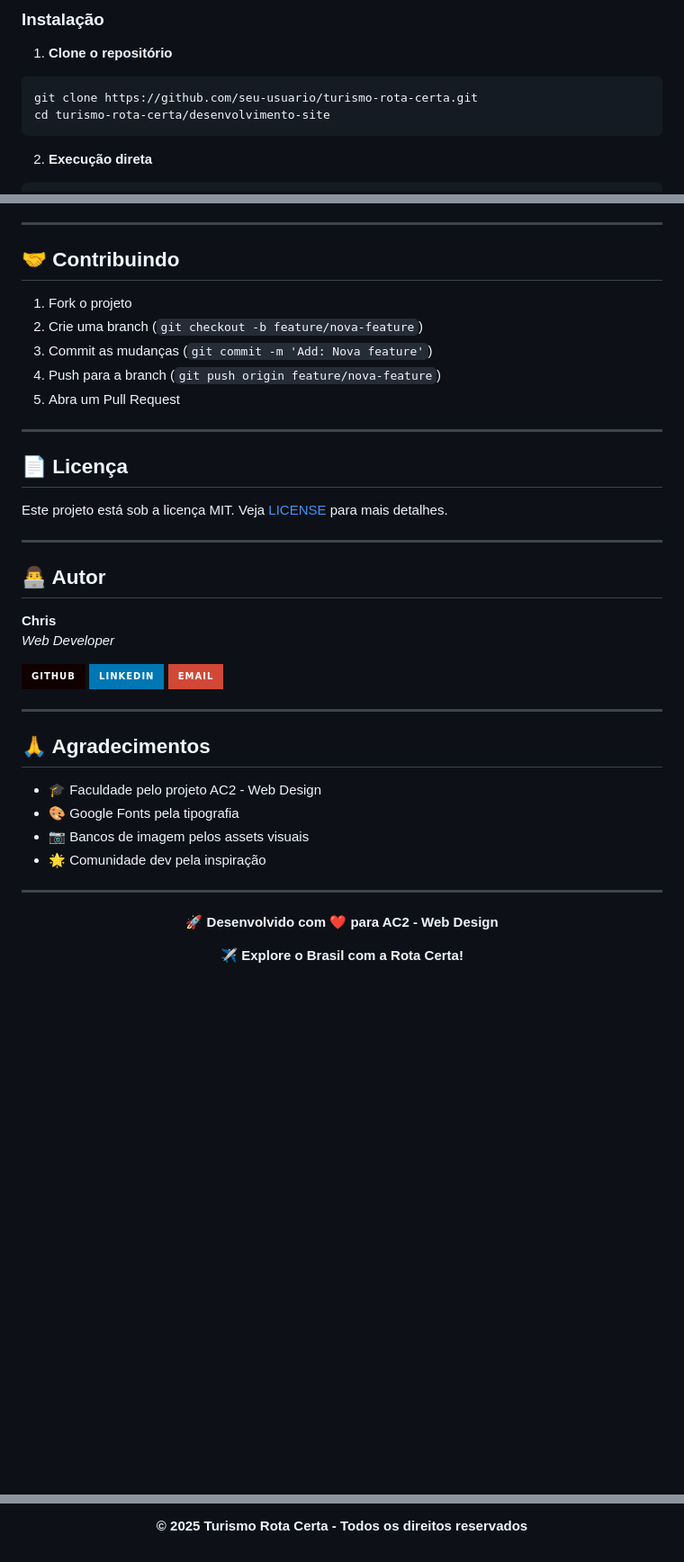
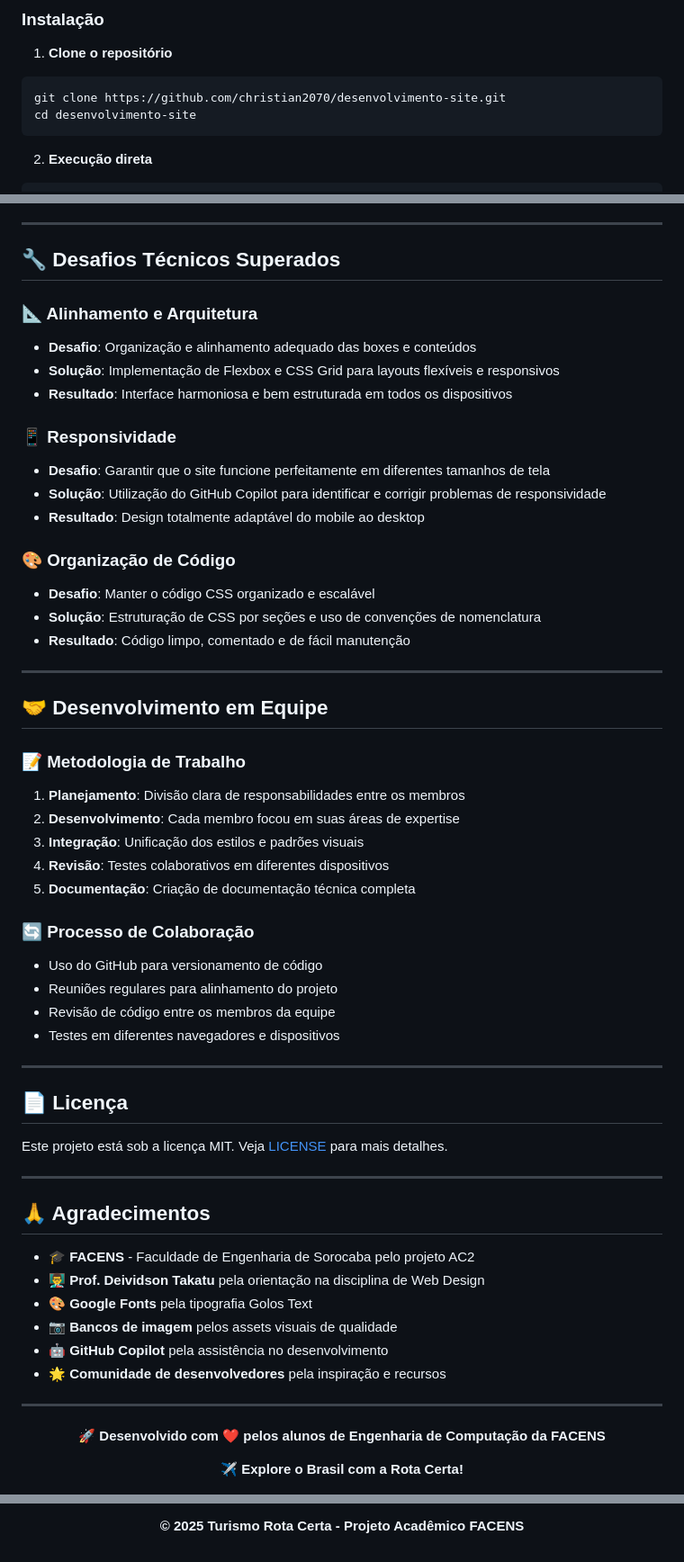
Before and after one commit to christian2070/desenvolvimento-site, a Markdown page: README.md, 3 parts joined by grey strips. Shown: that part at 90% size. Drawn GitHub-style; badges without logos; blank space fills up the shorter version.

Commit message:
readme finalizado

````diff
--- a/README.md
+++ b/README.md
@@ -110,8 +151,8 @@ desenvolvimento-site/
 
 1. **Clone o repositório**
 ```bash
-git clone https://github.com/seu-usuario/turismo-rota-certa.git
-cd turismo-rota-certa/desenvolvimento-site
+git clone https://github.com/christian2070/desenvolvimento-site.git
+cd desenvolvimento-site
 ```
 
 2. **Execução direta**
@@ -205,13 +246,39 @@ H1: 2.5rem | H2: 2rem | H3: 1.5rem | P: 1rem
 
 ---
 
-## 🤝 Contribuindo
+## 🔧 Desafios Técnicos Superados
 
-1. Fork o projeto
-2. Crie uma branch (`git checkout -b feature/nova-feature`)
-3. Commit as mudanças (`git commit -m 'Add: Nova feature'`)
-4. Push para a branch (`git push origin feature/nova-feature`)
-5. Abra um Pull Request
+### 📐 Alinhamento e Arquitetura
+- **Desafio**: Organização e alinhamento adequado das boxes e conteúdos
+- **Solução**: Implementação de Flexbox e CSS Grid para layouts flexíveis e responsivos
+- **Resultado**: Interface harmoniosa e bem estruturada em todos os dispositivos
+
+### 📱 Responsividade
+- **Desafio**: Garantir que o site funcione perfeitamente em diferentes tamanhos de tela
+- **Solução**: Utilização do GitHub Copilot para identificar e corrigir problemas de responsividade
+- **Resultado**: Design totalmente adaptável do mobile ao desktop
+
+### 🎨 Organização de Código
+- **Desafio**: Manter o código CSS organizado e escalável
+- **Solução**: Estruturação de CSS por seções e uso de convenções de nomenclatura
+- **Resultado**: Código limpo, comentado e de fácil manutenção
+
+---
+
+## 🤝 Desenvolvimento em Equipe
+
+### 📝 Metodologia de Trabalho
+1. **Planejamento**: Divisão clara de responsabilidades entre os membros
+2. **Desenvolvimento**: Cada membro focou em suas áreas de expertise
+3. **Integração**: Unificação dos estilos e padrões visuais
+4. **Revisão**: Testes colaborativos em diferentes dispositivos
+5. **Documentação**: Criação de documentação técnica completa
+
+### 🔄 Processo de Colaboração
+- Uso do GitHub para versionamento de código
+- Reuniões regulares para alinhamento do projeto
+- Revisão de código entre os membros da equipe
+- Testes em diferentes navegadores e dispositivos
 
 ---
 
@@ -221,29 +288,20 @@ Este projeto está sob a licença MIT. Veja [LICENSE](LICENSE) para mais detalhe
 
 ---
 
-## 👨‍💻 Autor
-
-**Chris**
-*Web Developer*
-
-[![GitHub](https://img.shields.io/badge/GitHub-100000?style=for-the-badge&logo=github&logoColor=white)](https://github.com/seu-usuario)
-[![LinkedIn](https://img.shields.io/badge/LinkedIn-0077B5?style=for-the-badge&logo=linkedin&logoColor=white)](https://linkedin.com/in/seu-perfil)
-[![Email](https://img.shields.io/badge/Email-D14836?style=for-the-badge&logo=gmail&logoColor=white)](mailto:contato@rotacerta.com.br)
-
----
-
 ## 🙏 Agradecimentos
 
-- 🎓 Faculdade pelo projeto AC2 - Web Design
-- 🎨 Google Fonts pela tipografia
-- 📷 Bancos de imagem pelos assets visuais
-- 🌟 Comunidade dev pela inspiração
+- 🎓 **FACENS** - Faculdade de Engenharia de Sorocaba pelo projeto AC2
+- 👨‍🏫 **Prof. Deividson Takatu** pela orientação na disciplina de Web Design
+- 🎨 **Google Fonts** pela tipografia Golos Text
+- 📷 **Bancos de imagem** pelos assets visuais de qualidade
+- 🤖 **GitHub Copilot** pela assistência no desenvolvimento
+- 🌟 **Comunidade de desenvolvedores** pela inspiração e recursos
 
 ---
 
 <div align="center">
 
-**🚀 Desenvolvido com ❤️ para AC2 - Web Design**
+**🚀 Desenvolvido com ❤️ pelos alunos de Engenharia de Computação da FACENS**
 
 **✈️ Explore o Brasil com a Rota Certa!**
 
@@ -252,4 +311,4 @@ Este projeto está sob a licença MIT. Veja [LICENSE](LICENSE) para mais detalhe
 
-**© 2025 Turismo Rota Certa - Todos os direitos reservados**
+**© 2025 Turismo Rota Certa - Projeto Acadêmico FACENS**
 
 </div>
````
Also changed, not shown: other parts of README.md (+45 -3 lines).
